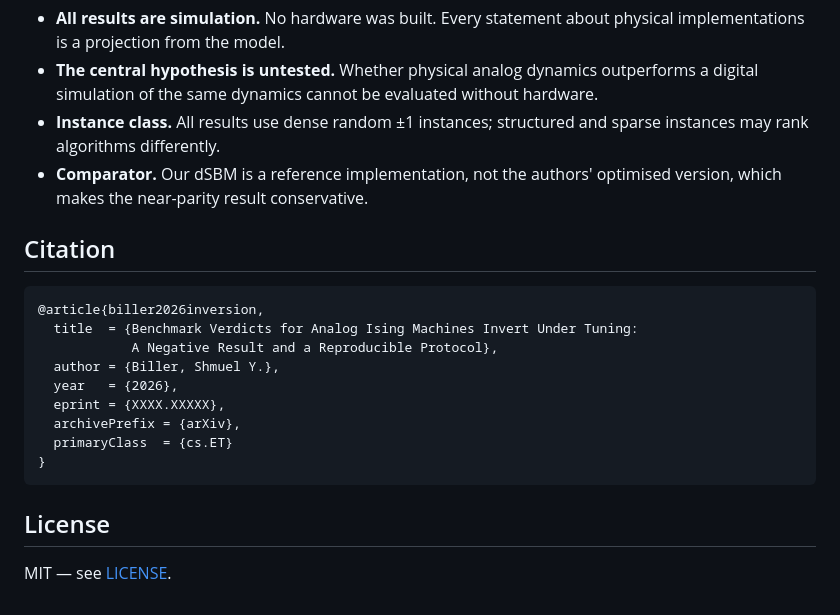
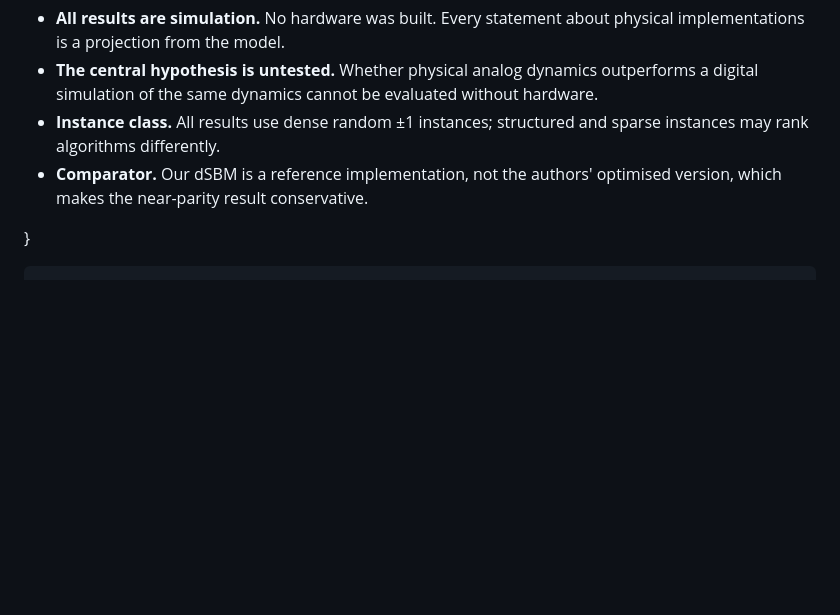
Before and after one commit to shmuelbiller1/apim-benchmark-study, a Markdown page: README.md, the part around the change. GitHub-like rendering; blank space fills up the shorter version.

Commit message:
Remove citation and license sections from README
Removed citation and license sections from README.

````diff
--- a/README.md
+++ b/README.md
@@ -122,20 +122,6 @@ separators. Compact separators produce a different hash.
 - **Comparator.** Our dSBM is a reference implementation, not the authors'
   optimised version, which makes the near-parity result conservative.
 
-## Citation
 
-```bibtex
-@article{biller2026inversion,
-  title  = {Benchmark Verdicts for Analog Ising Machines Invert Under Tuning:
-            A Negative Result and a Reproducible Protocol},
-  author = {Biller, Shmuel Y.},
-  year   = {2026},
-  eprint = {XXXX.XXXXX},
-  archivePrefix = {arXiv},
-  primaryClass  = {cs.ET}
 }
 ```
-
-## License
-
-MIT — see [LICENSE](LICENSE).
````
